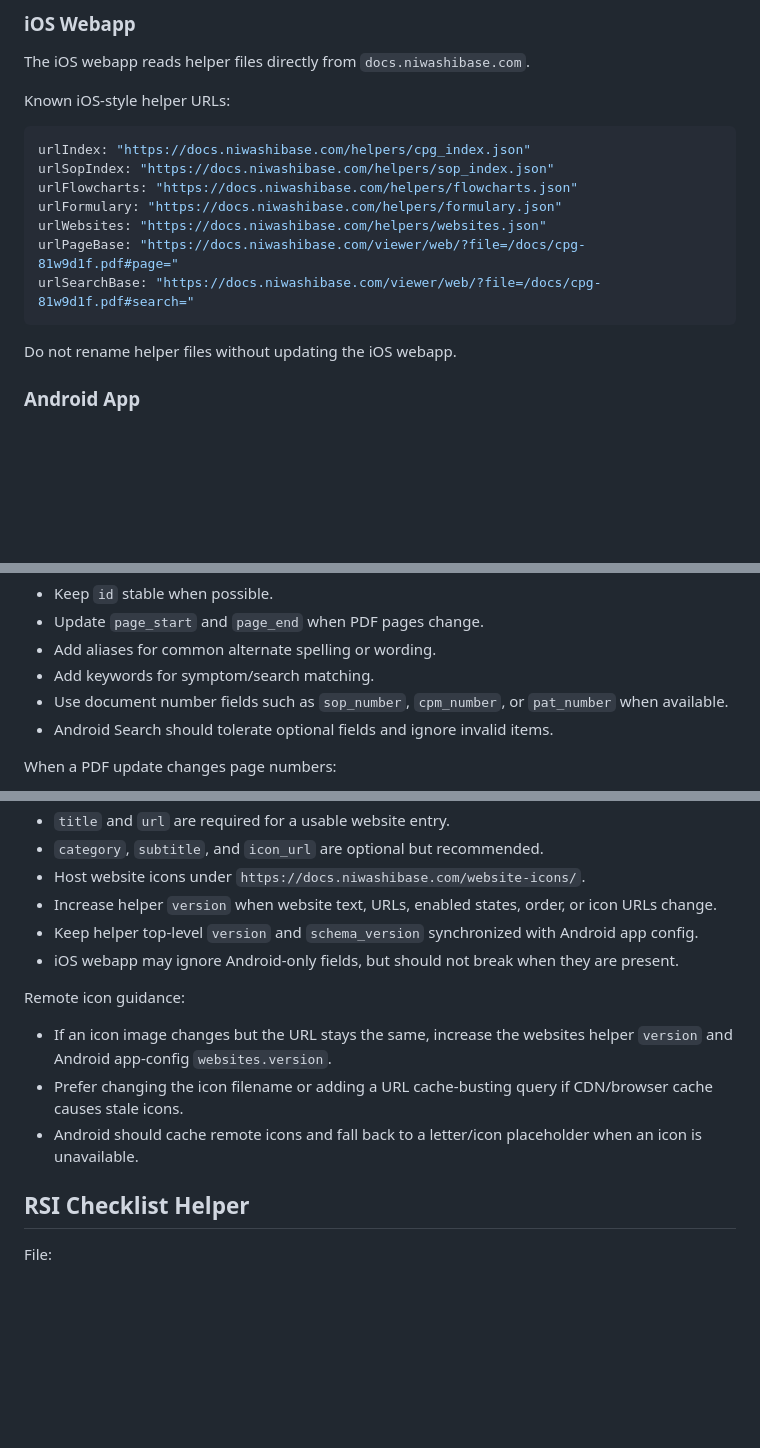
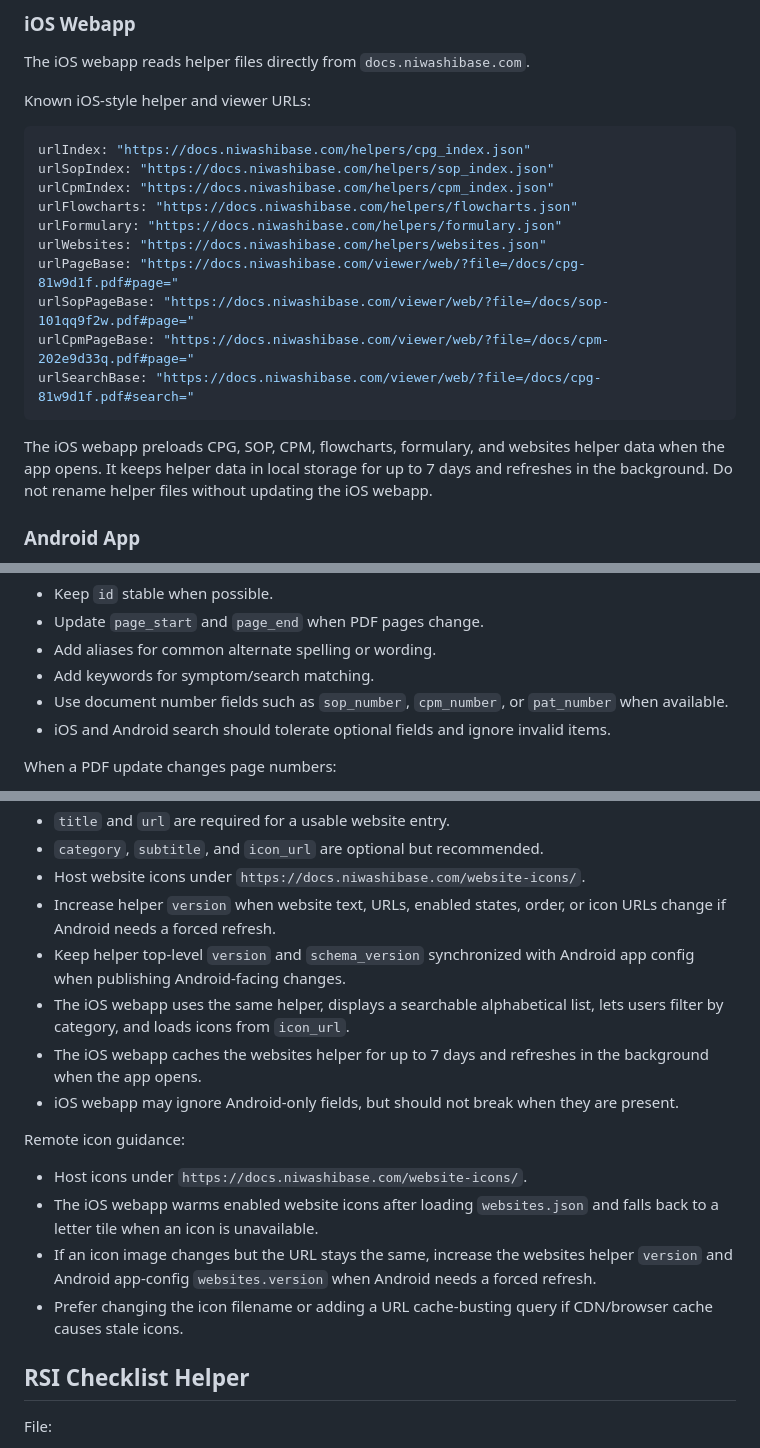
Before and after one commit to yniwashi/pdf-viewer, a Markdown page: helpers/README.md, 3 parts joined by grey strips. Rendered like a GitHub page; blank space fills up the shorter version.

Commit message:
Revise helper URLs and caching instructions
Updated URLs and descriptions for iOS and Android webapps. Added caching details and clarified versioning requirements.

````diff
--- a/helpers/README.md
+++ b/helpers/README.md
@@ -61,19 +62,22 @@ https://docs.niwashibase.com/helpers/ap_pediatric_dosing_helper.json
 
 The iOS webapp reads helper files directly from `docs.niwashibase.com`.
 
-Known iOS-style helper URLs:
+Known iOS-style helper and viewer URLs:
 
 ```js
 urlIndex: "https://docs.niwashibase.com/helpers/cpg_index.json"
 urlSopIndex: "https://docs.niwashibase.com/helpers/sop_index.json"
+urlCpmIndex: "https://docs.niwashibase.com/helpers/cpm_index.json"
 urlFlowcharts: "https://docs.niwashibase.com/helpers/flowcharts.json"
 urlFormulary: "https://docs.niwashibase.com/helpers/formulary.json"
 urlWebsites: "https://docs.niwashibase.com/helpers/websites.json"
 urlPageBase: "https://docs.niwashibase.com/viewer/web/?file=/docs/cpg-81w9d1f.pdf#page="
+urlSopPageBase: "https://docs.niwashibase.com/viewer/web/?file=/docs/sop-101qq9f2w.pdf#page="
+urlCpmPageBase: "https://docs.niwashibase.com/viewer/web/?file=/docs/cpm-202e9d33q.pdf#page="
 urlSearchBase: "https://docs.niwashibase.com/viewer/web/?file=/docs/cpg-81w9d1f.pdf#search="
 ```
 
-Do not rename helper files without updating the iOS webapp.
+The iOS webapp preloads CPG, SOP, CPM, flowcharts, formulary, and websites helper data when the app opens. It keeps helper data in local storage for up to 7 days and refreshes in the background. Do not rename helper files without updating the iOS webapp.
 
 ### Android App
 
@@ -138,7 +142,7 @@ Rules:
 - Add aliases for common alternate spelling or wording.
 - Add keywords for symptom/search matching.
 - Use document number fields such as `sop_number`, `cpm_number`, or `pat_number` when available.
-- Android Search should tolerate optional fields and ignore invalid items.
+- iOS and Android search should tolerate optional fields and ignore invalid items.
 
 When a PDF update changes page numbers:
 
@@ -258,15 +262,18 @@ Rules:
 - `title` and `url` are required for a usable website entry.
 - `category`, `subtitle`, and `icon_url` are optional but recommended.
 - Host website icons under `https://docs.niwashibase.com/website-icons/`.
-- Increase helper `version` when website text, URLs, enabled states, order, or icon URLs change.
-- Keep helper top-level `version` and `schema_version` synchronized with Android app config.
+- Increase helper `version` when website text, URLs, enabled states, order, or icon URLs change if Android needs a forced refresh.
+- Keep helper top-level `version` and `schema_version` synchronized with Android app config when publishing Android-facing changes.
+- The iOS webapp uses the same helper, displays a searchable alphabetical list, lets users filter by category, and loads icons from `icon_url`.
+- The iOS webapp caches the websites helper for up to 7 days and refreshes in the background when the app opens.
 - iOS webapp may ignore Android-only fields, but should not break when they are present.
 
 Remote icon guidance:
 
-- If an icon image changes but the URL stays the same, increase the websites helper `version` and Android app-config `websites.version`.
+- Host icons under `https://docs.niwashibase.com/website-icons/`.
+- The iOS webapp warms enabled website icons after loading `websites.json` and falls back to a letter tile when an icon is unavailable.
+- If an icon image changes but the URL stays the same, increase the websites helper `version` and Android app-config `websites.version` when Android needs a forced refresh.
 - Prefer changing the icon filename or adding a URL cache-busting query if CDN/browser cache causes stale icons.
-- Android should cache remote icons and fall back to a letter/icon placeholder when an icon is unavailable.
 
 ## RSI Checklist Helper
 
````
Also changed, not shown: other parts of helpers/README.md (+1 -0 lines).
